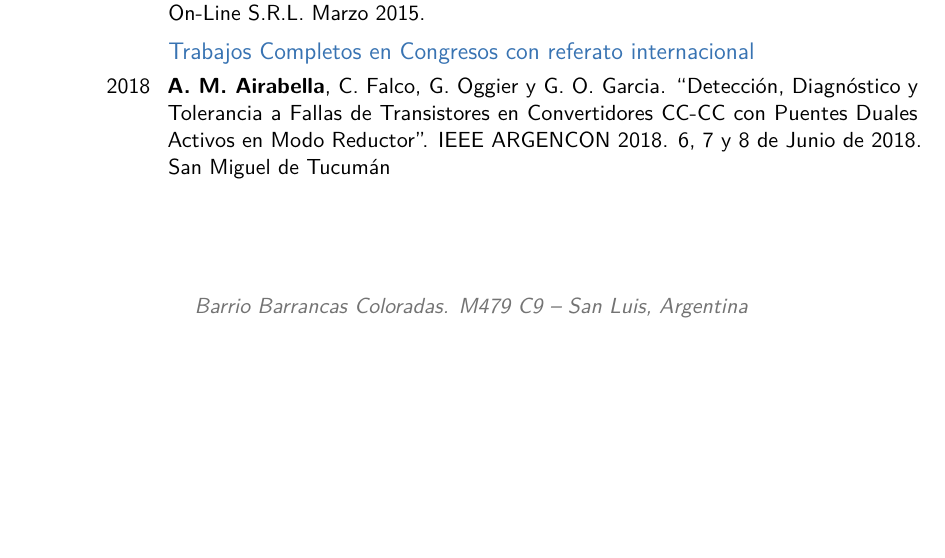
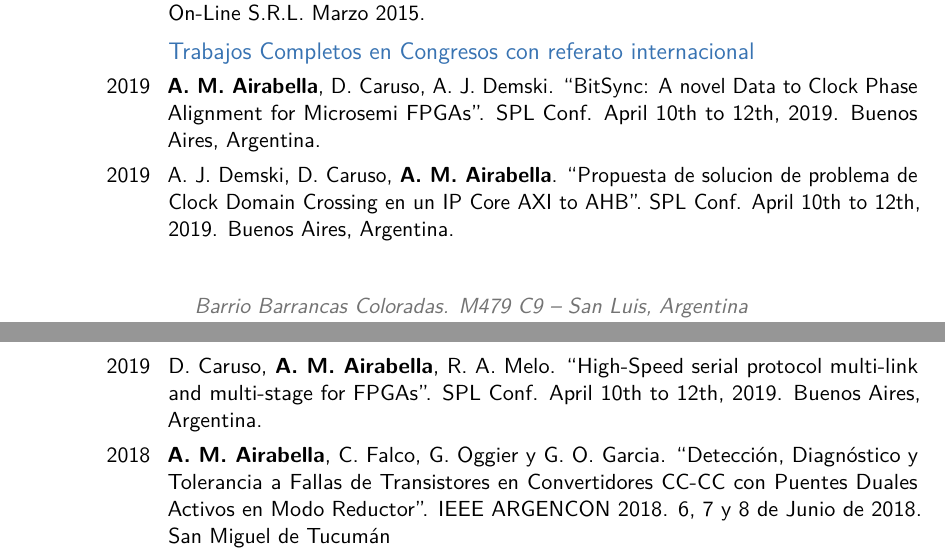
Before and after one commit to aairabella/cv, a LaTeX CV (aairabella_cv.tex): part of page 8 of 13 before the commit and two parts of pages 8 and 9 of 13 after it, the two joined at a grey line, cut so that both start at the same text, the shorter picture padded with empty space. Compiled offline with pdfLaTeX.

Commit message:
last published papers

```diff
--- a/aairabella_cv.tex
+++ b/aairabella_cv.tex
@@ -258,6 +258,9 @@
 
 \subsection{Trabajos Completos en Congresos con referato internacional}
 
+\cvitem{2019}{\textbf{A. M. Airabella}, D. Caruso, A. J. Demski. ``BitSync: A novel Data to Clock Phase Alignment for Microsemi FPGAs''. SPL Conf. April 10th to 12th, 2019. Buenos Aires, Argentina.}
+\cvitem{2019}{A. J. Demski, D. Caruso, \textbf{A. M. Airabella}. ``Propuesta de solucion de problema de Clock Domain Crossing en un IP Core AXI to AHB''. SPL Conf. April 10th to 12th, 2019. Buenos Aires, Argentina.}
+\cvitem{2019}{D. Caruso, \textbf{A. M. Airabella}, R. A. Melo. ``High-Speed serial protocol multi-link and multi-stage for FPGAs''. SPL Conf. April 10th to 12th, 2019. Buenos Aires, Argentina.}
 \cvitem{2018}{\textbf{A. M. Airabella}, C. Falco, G. Oggier y G. O. Garcia. ``Detecci\'on, Diagn\'ostico y Tolerancia a Fallas de Transistores en Convertidores CC-CC con Puentes Duales Activos en Modo Reductor''. IEEE ARGENCON 2018. 6, 7 y 8 de Junio de 2018. San Miguel de Tucum\'an}
 \cvitem{2012}{\textbf{A. M. Airabella}, G. G. Oggier, L. E. Piris-Botalla, Cristian A. Falco y G. O. Garc\'ia, ``Open Transistors and Diodes Fault Diagnosis Strategy for Dual Active Bridge DC-DC Converter,'' 10th IEEE/IAS International Conference on Industry Applications (INDUSCON 2012). 5th to 7th of November of 2012 in Fortaleza.}
 \cvitem{2012}{L.E. Piris-Botalla, G. G. Oggier, \textbf{A. M. Airabella} and G. O. Garc\'ia. ``Analysis and evaluation of power switch losses for three-port bidirectional DC-DC converter'' 2012 IEEE International Conference on Industrial Technology (ICIT),  Athens, Greece at 19-21 March 2012.}
```
